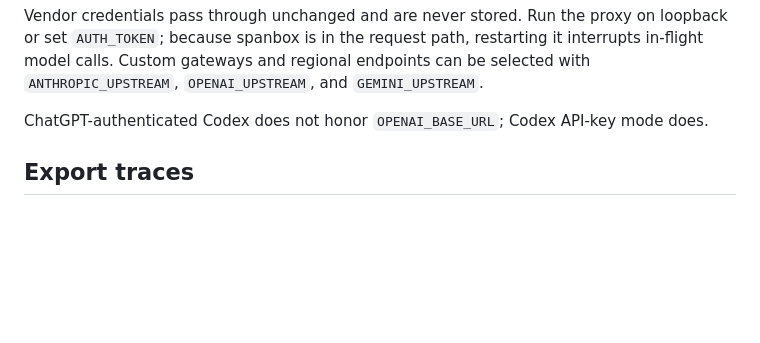
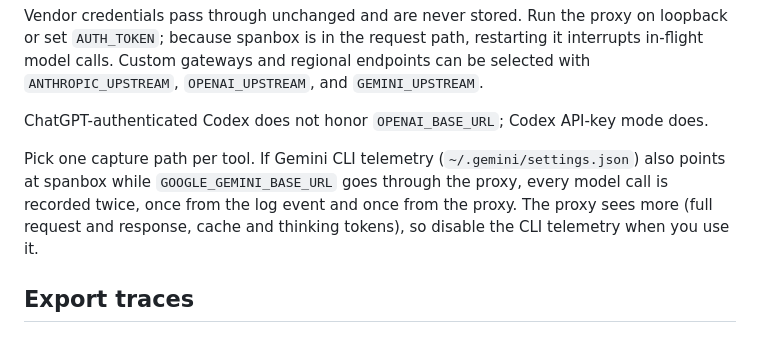
Before and after one commit to Ray0907/spanbox, a Markdown page: README.md, the part around the change. Rendered like a GitHub page; blank space fills up the shorter version.

Commit message:
docs: warn about double capture when proxy and CLI telemetry overlap
Co-Authored-By: Claude Fable 5.1 <noreply@anthropic.com>

```diff
--- a/README.md
+++ b/README.md
@@ -79,6 +79,8 @@ export GOOGLE_GEMINI_BASE_URL=http://localhost:4318/proxy/t/<token>/gemini
 Vendor credentials pass through unchanged and are never stored. Run the proxy on loopback or set `AUTH_TOKEN`; because spanbox is in the request path, restarting it interrupts in-flight model calls. Custom gateways and regional endpoints can be selected with `ANTHROPIC_UPSTREAM`, `OPENAI_UPSTREAM`, and `GEMINI_UPSTREAM`.
 
 ChatGPT-authenticated Codex does not honor `OPENAI_BASE_URL`; Codex API-key mode does.
+
+Pick one capture path per tool. If Gemini CLI telemetry (`~/.gemini/settings.json`) also points at spanbox while `GOOGLE_GEMINI_BASE_URL` goes through the proxy, every model call is recorded twice, once from the log event and once from the proxy. The proxy sees more (full request and response, cache and thinking tokens), so disable the CLI telemetry when you use it.
 
 ## Export traces
 
```
